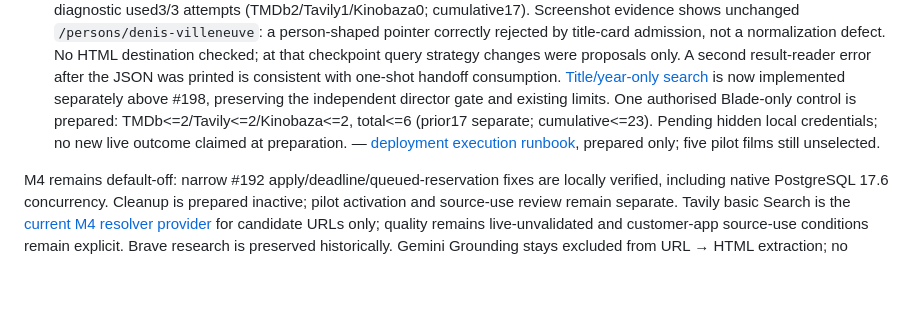
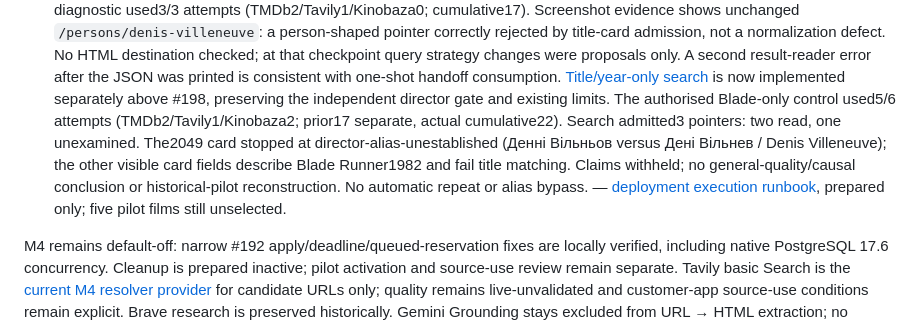
Before and after one commit to hebbiz/movie-wishlist, a Markdown page: README.md, the part around the change. Rendered like a GitHub page; blank space fills up the shorter version.

Commit message:
[skip netlify] Record title-year Blade control and director alias stop

```diff
--- a/README.md
+++ b/README.md
@@ -127,9 +127,13 @@ implemented or documented v1.3.1 scope.
   the JSON was printed is consistent with one-shot handoff consumption.
   [Title/year-only search](docs/m4-media-advice.md#titleyear-oriented-kinobaza-search--2026-10-23)
   is now implemented separately above #198, preserving the independent director
-  gate and existing limits. One authorised Blade-only control is prepared:
-  TMDb<=2/Tavily<=2/Kinobaza<=2, total<=6 (prior17 separate; cumulative<=23).
-  Pending hidden local credentials; no new live outcome claimed at preparation.
+  gate and existing limits. The authorised Blade-only control used5/6 attempts
+  (TMDb2/Tavily1/Kinobaza2; prior17 separate, actual cumulative22).
+  Search admitted3 pointers: two read, one unexamined. The2049 card stopped at
+  director-alias-unestablished (Денні Вільньов versus Дені Вільнев / Denis
+  Villeneuve); the other visible card fields describe Blade Runner1982 and
+  fail title matching. Claims withheld; no general-quality/causal conclusion or
+  historical-pilot reconstruction. No automatic repeat or alias bypass.
   — [deployment execution runbook](docs/m4-media-advice.md#activation--operation-plan-not-executed),
   prepared only; five pilot films still unselected.
 
```
Also changed, not shown: docs/m4-media-advice.md (+73 -1 lines).
